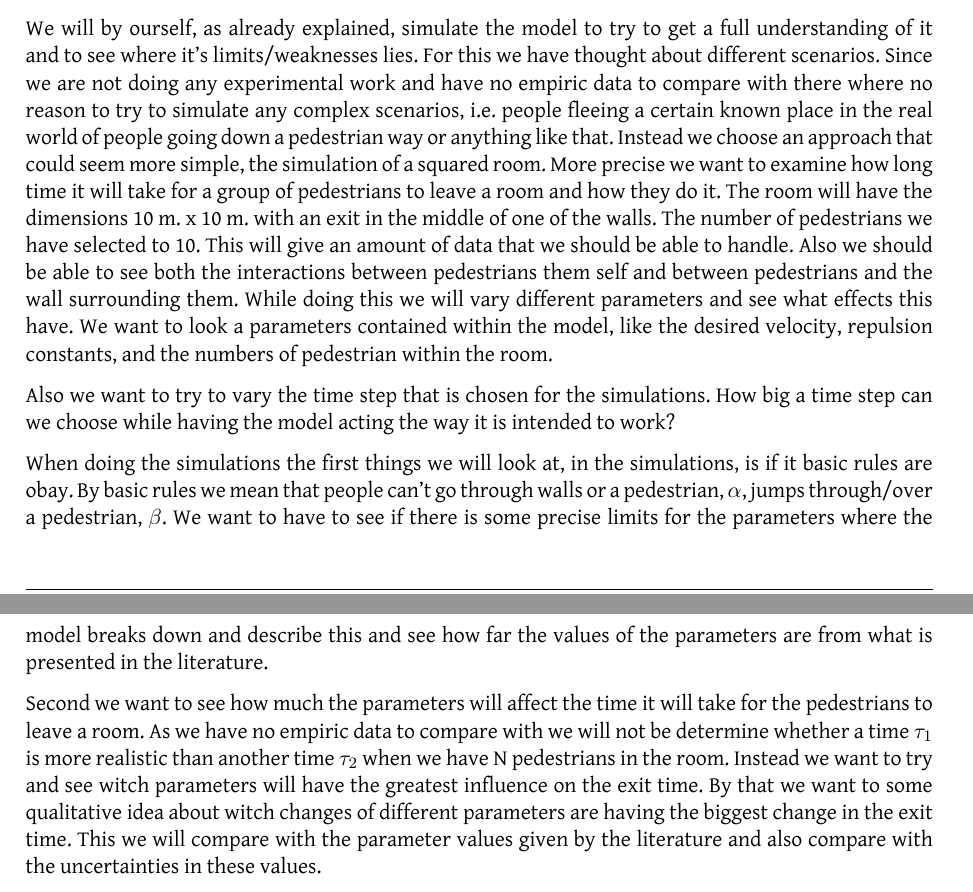
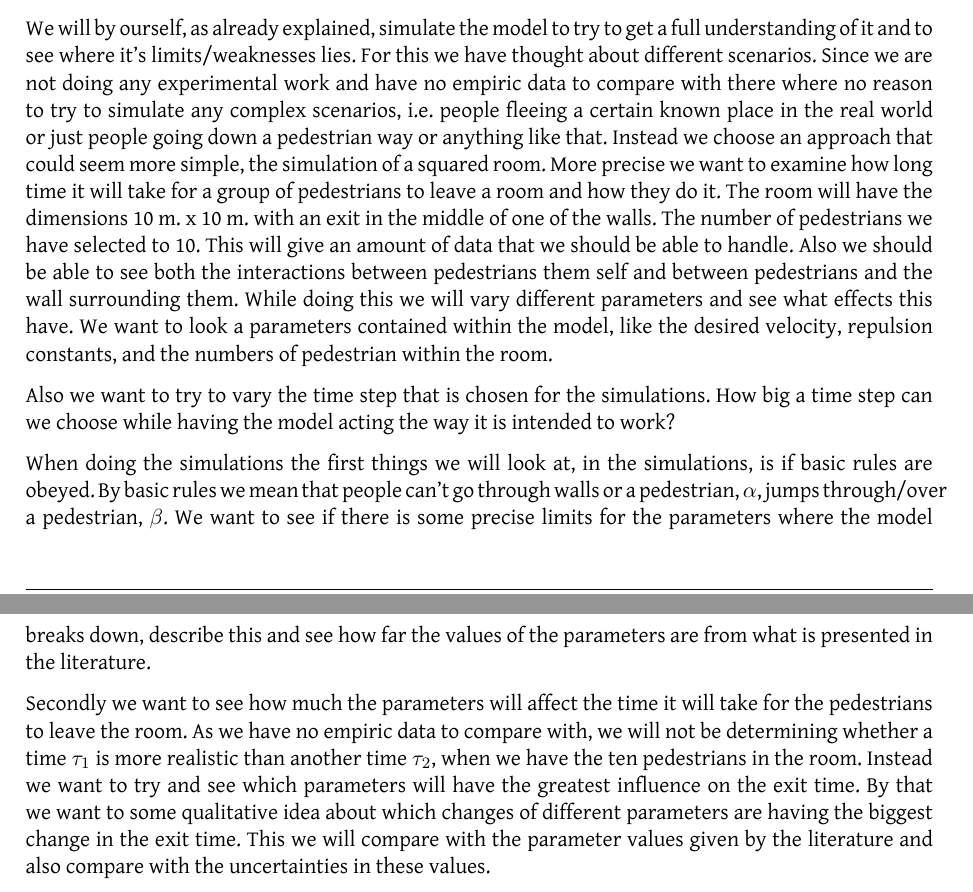
Before and after one commit to tohojo/RUC-math--crowd-modeling, a LaTeX document (LaTeX/crowd-modelling.tex, which reads LaTeX/crowds.tex): two parts of pages 9 and 10 of 29, joined at a grey line, cut so that both start at the same text. Compiled offline with XeLaTeX.

Commit message:
Added dans  stuff to our cases

```diff
--- a/LaTeX/crowds.tex
+++ b/LaTeX/crowds.tex
@@ -222,14 +222,14 @@ line) in space per time unit.
 %We have only selected 10 pedestrians also due to the fact that we want cheap calculation and the model does not recuire a high density crowd.
 
 \subsection{Our case(s)}
-We will by ourself, as already explained, simulate the model to try to get a full understanding of it and to see where it's limits/weaknesses lies. For this we have thought about different scenarios. Since we are not doing any experimental work and have no empiric data to compare with there where no reason to try to simulate any complex scenarios, i.e. people fleeing a certain known place in the real world of people going down a pedestrian way or anything like that. Instead we choose an approach that could seem more simple, the simulation of a squared room. More precise we want to examine how long time it will take for a group of pedestrians to leave a room and how they do it. The room will have the dimensions 10 m. x 10 m. with an exit in the middle of one of the walls. The number of pedestrians we have selected to 10. This will give an amount of data that we should be able to handle. Also we should be able to see both the interactions between pedestrians them self and between pedestrians and the wall surrounding them.  While doing this we will vary different parameters and see what effects this have. We want to look a parameters contained within the model, like the desired velocity, repulsion constants, and the numbers of pedestrian within the room.
+We will by ourself, as already explained, simulate the model to try to get a full understanding of it and to see where it's limits/weaknesses lies. For this we have thought about different scenarios. Since we are not doing any experimental work and have no empiric data to compare with there where no reason to try to simulate any complex scenarios, i.e. people fleeing a certain known place in the real world or just people going down a pedestrian way or anything like that. Instead we choose an approach that could seem more simple, the simulation of a squared room. More precise we want to examine how long time it will take for a group of pedestrians to leave a room and how they do it. The room will have the dimensions 10 m. x 10 m. with an exit in the middle of one of the walls. The number of pedestrians we have selected to 10. This will give an amount of data that we should be able to handle. Also we should be able to see both the interactions between pedestrians them self and between pedestrians and the wall surrounding them.  While doing this we will vary different parameters and see what effects this have. We want to look a parameters contained within the model, like the desired velocity, repulsion constants, and the numbers of pedestrian within the room.
 
 Also we want to try to vary the time step that is chosen for the simulations. How big a time step can we choose while having the model acting the way it is intended to work?
 
 
-When doing the simulations the first things we will look at, in the simulations, is if it basic rules are obay. By basic rules we mean that people can't go through walls    or a pedestrian, $\alpha$, jumps through/over a pedestrian, $\beta$. We want to have to see if there is some precise limits for the parameters where the model breaks down and describe this and see how far the values of the parameters are from what is presented in the literature.
+When doing the simulations the first things we will look at, in the simulations, is if basic rules are obeyed. By basic rules we mean that people can't go through walls or a pedestrian, $\alpha$, jumps through/over a pedestrian, $\beta$. We want to see if there is some precise limits for the parameters where the model breaks down, describe this and see how far the values of the parameters are from what is presented in the literature.
 
-Second we want to see how much the parameters will affect the time it will take for the pedestrians to leave a room. As we have no empiric data to compare with we will not be determine whether a time $\tau_1$ is more realistic than another time $\tau_2$ when we have N pedestrians in the room. Instead we want to try and see witch parameters will have the greatest influence on the exit time. By that we want to some qualitative idea about witch changes of different parameters are having the biggest change in the exit time. This we will compare with the parameter values given by the literature and also compare with the uncertainties in these values.
+Secondly we want to see how much the parameters will affect the time it will take for the pedestrians to leave the room. As we have no empiric data to compare with, we will not be determining whether a time $\tau_1$ is more realistic than another time $\tau_2$, when we have the ten pedestrians in the room. Instead we want to try and see which parameters will have the greatest influence on the exit time. By that we want to some qualitative idea about which changes of different parameters are having the biggest change in the exit time. This we will compare with the parameter values given by the literature and also compare with the uncertainties in these values.
 
 Thirdly we will see if there are some general abnormalities in the model that can not be explained by the adjustments of different parameters.
 
```
